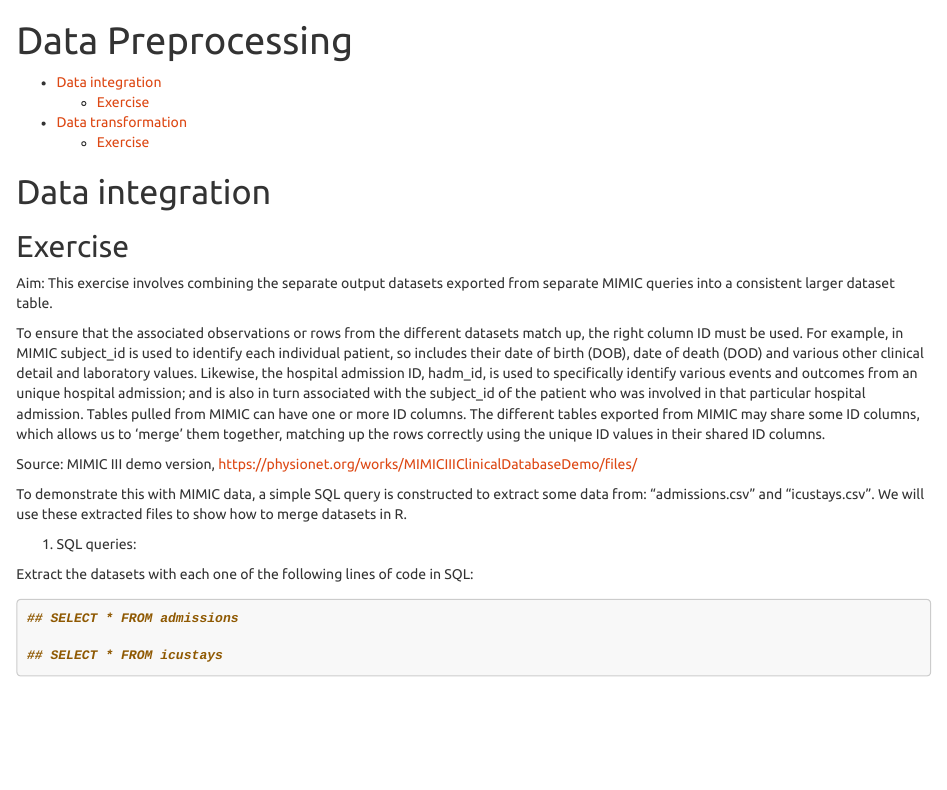
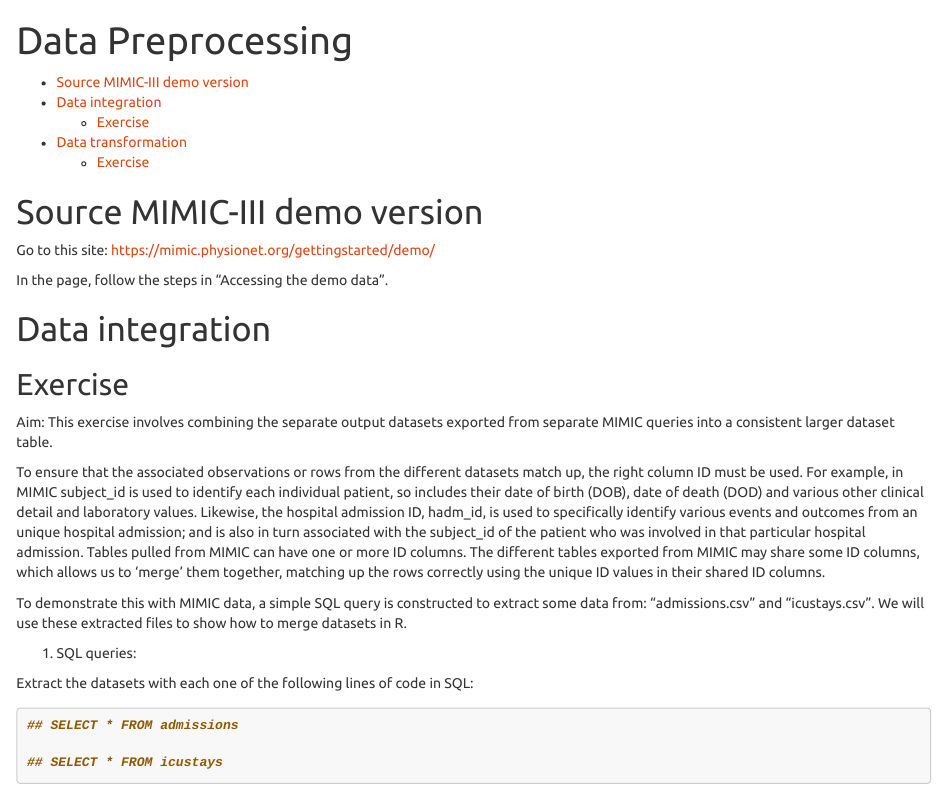
Before and after one commit to criticaldata/hst953-edx, an R Markdown document (2.04. Data Preprocessing/DataPreprocessing.rmd): the page in a window 1100 px wide, from its top. Rendered offline with R 4.5, knitr and Pandoc, with nearby package versions; some code elsewhere in the file could not run offline.

Commit message:
Update DataPreprocessing.rmd

````diff
--- a/2.04. Data Preprocessing/DataPreprocessing.rmd
+++ b/2.04. Data Preprocessing/DataPreprocessing.rmd
@@ -19,6 +19,12 @@ output:
 knitr::opts_chunk$set(echo = TRUE)
 ```
 
+# Source MIMIC-III demo version
+
+Go to this site: https://mimic.physionet.org/gettingstarted/demo/
+
+In the page, follow the steps in "Accessing the demo data".
+
 
 # Data integration
 
@@ -28,8 +34,6 @@ knitr::opts_chunk$set(echo = TRUE)
 Aim: This exercise involves combining the separate output datasets exported from separate MIMIC queries into a consistent larger dataset table.
 
 To ensure that the associated observations or rows from the different datasets match up, the right column ID must be used. For example, in MIMIC subject_id is used to identify each individual patient, so includes their date of birth (DOB), date of death (DOD) and various other clinical detail and laboratory values. Likewise, the hospital admission ID, hadm_id, is used to specifically identify various events and outcomes from an unique hospital admission; and is also in turn associated with the subject_id of the patient who was involved in that particular hospital admission. Tables pulled from MIMIC can have one or more ID columns. The different tables exported from MIMIC may share some ID columns, which allows us to 'merge' them together, matching up the rows correctly using the unique ID values in their shared ID columns.
-
-Source: MIMIC III demo version, https://physionet.org/works/MIMICIIIClinicalDatabaseDemo/files/
 
 To demonstrate this with MIMIC data, a simple SQL query is constructed to extract some data from: "admissions.csv" and "icustays.csv". We will use these extracted files to show how to merge datasets in R.
 
````
Also changed, not shown: 2.04. Data Preprocessing/DataPreprocessing.rmd (6 more changed lines).
